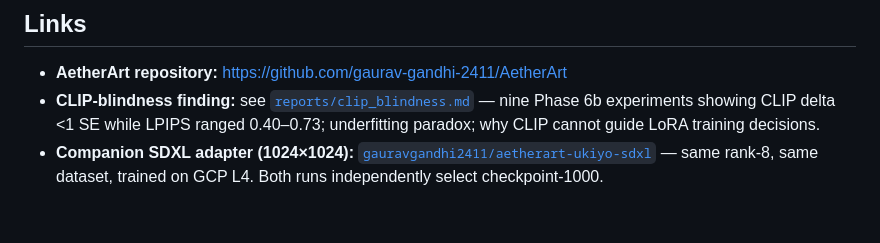
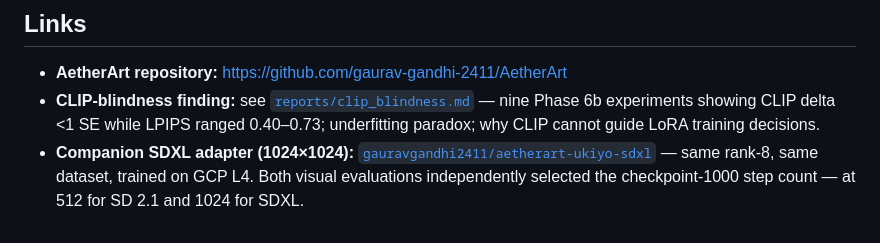
Before and after one commit to gaurav-gandhi-2411/AetherArt, a Markdown page: docs/model_cards/sd21_ukiyo_e.md, the part around the change. GitHub-like rendering.

Commit message:
docs: reconcile SD 2.1 model card checkpoint-1000 wording
The live SD 2.1 Hub card said 'Both runs independently select
checkpoint-1000' — overstated phrasing that implied algorithmic
convergence. Softened to match the SDXL card (F2 from PR 11):
'Both visual evaluations independently selected the checkpoint-1000
step count — at 512 for SD 2.1 and 1024 for SDXL.'

NOTE: re-pushing this update to the HF Hub
(gauravgandhi2411/aetherart-ukiyo-sd21) is a post-merge action;
no Hub I/O in this PR.

```diff
--- a/docs/model_cards/sd21_ukiyo_e.md
+++ b/docs/model_cards/sd21_ukiyo_e.md
@@ -82,4 +82,4 @@ text, watermark, calligraphy, signature, words, letters
 
 - **AetherArt repository:** https://github.com/gaurav-gandhi-2411/AetherArt
 - **CLIP-blindness finding:** see [`reports/clip_blindness.md`](https://github.com/gaurav-gandhi-2411/AetherArt/blob/main/reports/clip_blindness.md) — nine Phase 6b experiments showing CLIP delta <1 SE while LPIPS ranged 0.40–0.73; underfitting paradox; why CLIP cannot guide LoRA training decisions.
-- **Companion SDXL adapter (1024×1024):** [`gauravgandhi2411/aetherart-ukiyo-sdxl`](https://huggingface.co/gauravgandhi2411/aetherart-ukiyo-sdxl) — same rank-8, same dataset, trained on GCP L4. Both runs independently select checkpoint-1000.
+- **Companion SDXL adapter (1024×1024):** [`gauravgandhi2411/aetherart-ukiyo-sdxl`](https://huggingface.co/gauravgandhi2411/aetherart-ukiyo-sdxl) — same rank-8, same dataset, trained on GCP L4. Both visual evaluations independently selected the checkpoint-1000 step count — at 512 for SD 2.1 and 1024 for SDXL.
```
